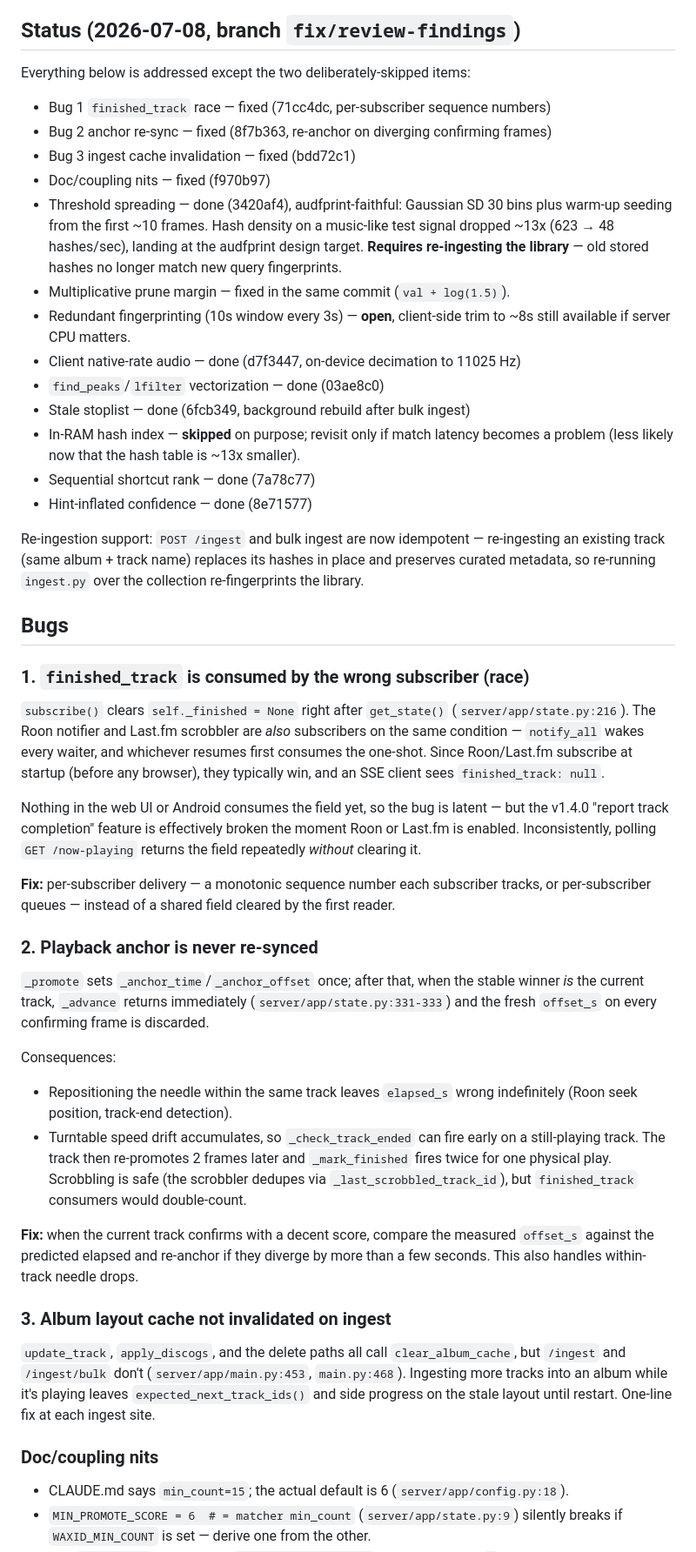
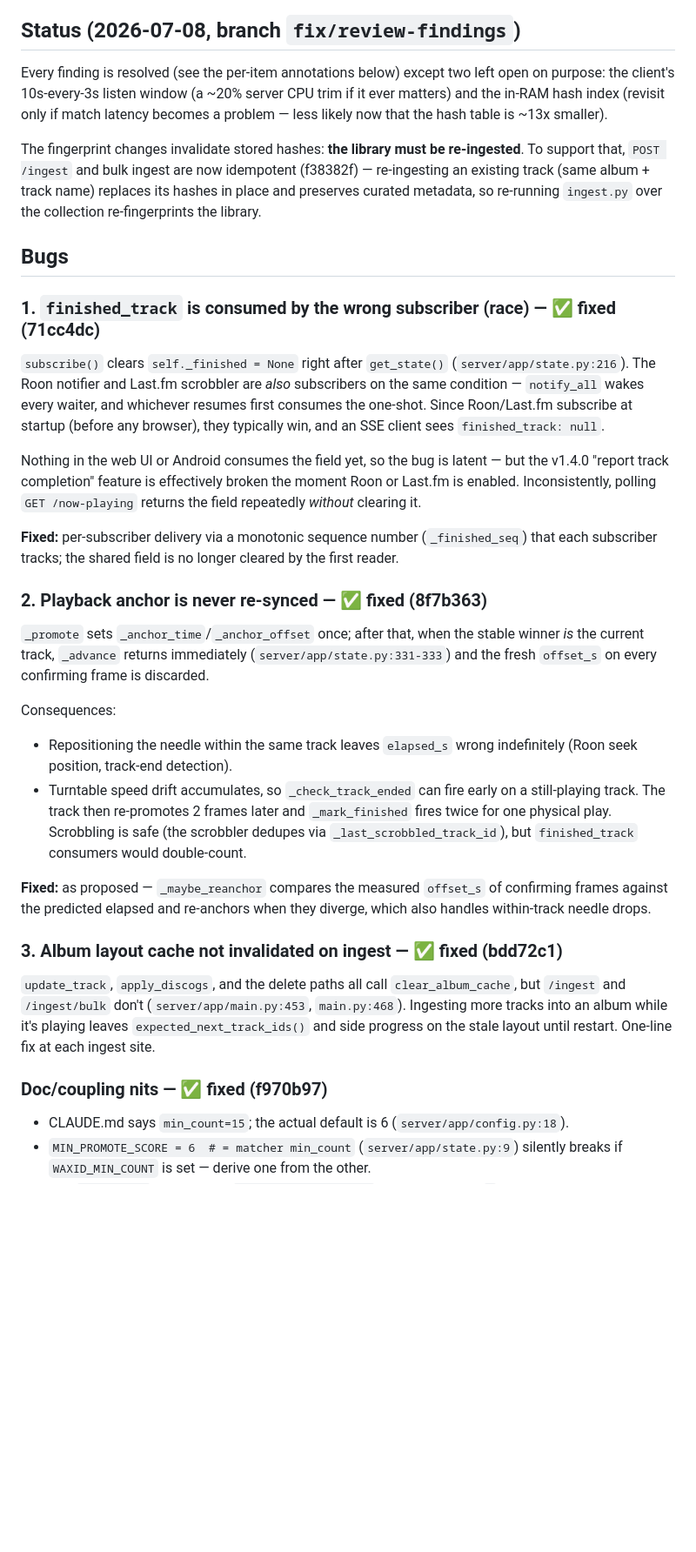
Before and after one commit to leolobato/waxid, a Markdown page: docs/review-findings.md, the part around one of its changes. Shown at 87% size. Rendered like a GitHub page; blank space fills up the shorter version.

```diff
--- a/docs/review-findings.md
+++ b/docs/review-findings.md
@@ -13,36 +13,21 @@ usage.
 
 ## Status (2026-07-08, branch `fix/review-findings`)
 
-Everything below is addressed except the two deliberately-skipped items:
+Every finding is resolved (see the per-item annotations below) except two left
+open on purpose: the client's 10s-every-3s listen window (a ~20% server CPU
+trim if it ever matters) and the in-RAM hash index (revisit only if match
+latency becomes a problem — less likely now that the hash table is ~13x
+smaller).
 
-- Bug 1 `finished_track` race — fixed (71cc4dc, per-subscriber sequence numbers)
-- Bug 2 anchor re-sync — fixed (8f7b363, re-anchor on diverging confirming frames)
-- Bug 3 ingest cache invalidation — fixed (bdd72c1)
-- Doc/coupling nits — fixed (f970b97)
-- Threshold spreading — done (3420af4), audfprint-faithful: Gaussian SD 30 bins
-  plus warm-up seeding from the first ~10 frames. Hash density on a music-like
-  test signal dropped ~13x (623 → 48 hashes/sec), landing at the audfprint
-  design target. **Requires re-ingesting the library** — old stored hashes no
-  longer match new query fingerprints.
-- Multiplicative prune margin — fixed in the same commit (`val + log(1.5)`).
-- Redundant fingerprinting (10s window every 3s) — **open**, client-side trim
-  to ~8s still available if server CPU matters.
-- Client native-rate audio — done (d7f3447, on-device decimation to 11025 Hz)
-- `find_peaks`/`lfilter` vectorization — done (03ae8c0)
-- Stale stoplist — done (6fcb349, background rebuild after bulk ingest)
-- In-RAM hash index — **skipped** on purpose; revisit only if match latency
-  becomes a problem (less likely now that the hash table is ~13x smaller).
-- Sequential shortcut rank — done (7a78c77)
-- Hint-inflated confidence — done (8e71577)
-
-Re-ingestion support: `POST /ingest` and bulk ingest are now idempotent —
-re-ingesting an existing track (same album + track name) replaces its hashes
-in place and preserves curated metadata, so re-running `ingest.py` over the
-collection re-fingerprints the library.
+The fingerprint changes invalidate stored hashes: **the library must be
+re-ingested**. To support that, `POST /ingest` and bulk ingest are now
+idempotent (f38382f) — re-ingesting an existing track (same album + track
+name) replaces its hashes in place and preserves curated metadata, so
+re-running `ingest.py` over the collection re-fingerprints the library.
 
 ## Bugs
 
-### 1. `finished_track` is consumed by the wrong subscriber (race)
+### 1. `finished_track` is consumed by the wrong subscriber (race) — ✅ fixed (71cc4dc)
 
 `subscribe()` clears `self._finished = None` right after `get_state()`
 (`server/app/state.py:216`). The Roon notifier and Last.fm scrobbler are *also*
@@ -56,11 +41,11 @@ but the v1.4.0 "report track completion" feature is effectively broken the
 moment Roon or Last.fm is enabled. Inconsistently, polling `GET /now-playing`
 returns the field repeatedly *without* clearing it.
 
-**Fix:** per-subscriber delivery — a monotonic sequence number each subscriber
-tracks, or per-subscriber queues — instead of a shared field cleared by the
-first reader.
+**Fixed:** per-subscriber delivery via a monotonic sequence number
+(`_finished_seq`) that each subscriber tracks; the shared field is no longer
+cleared by the first reader.
 
-### 2. Playback anchor is never re-synced
+### 2. Playback anchor is never re-synced — ✅ fixed (8f7b363)
 
 `_promote` sets `_anchor_time`/`_anchor_offset` once; after that, when the
 stable winner *is* the current track, `_advance` returns immediately
@@ -77,11 +62,11 @@ Consequences:
   scrobbler dedupes via `_last_scrobbled_track_id`), but `finished_track`
   consumers would double-count.
 
-**Fix:** when the current track confirms with a decent score, compare the
-measured `offset_s` against the predicted elapsed and re-anchor if they diverge
-by more than a few seconds. This also handles within-track needle drops.
+**Fixed:** as proposed — `_maybe_reanchor` compares the measured `offset_s` of
+confirming frames against the predicted elapsed and re-anchors when they
+diverge, which also handles within-track needle drops.
 
-### 3. Album layout cache not invalidated on ingest
+### 3. Album layout cache not invalidated on ingest — ✅ fixed (bdd72c1)
 
 `update_track`, `apply_discogs`, and the delete paths all call
 `clear_album_cache`, but `/ingest` and `/ingest/bulk` don't
@@ -89,7 +74,7 @@ by more than a few seconds. This also handles within-track needle drops.
 while it's playing leaves `expected_next_track_ids()` and side progress on the
 stale layout until restart. One-line fix at each ingest site.
 
-### Doc/coupling nits
+### Doc/coupling nits — ✅ fixed (f970b97)
 
 - CLAUDE.md says `min_count=15`; the actual default is 6
   (`server/app/config.py:18`).
```
Also changed, not shown: other parts of docs/review-findings.md (+45 -42 lines).
